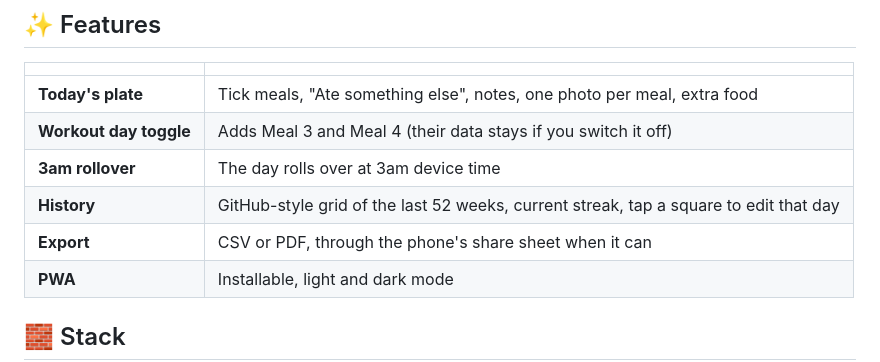
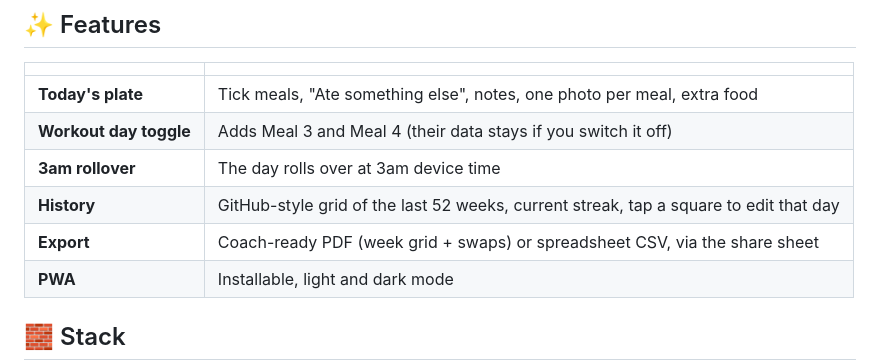
Before and after one commit to KrishPatel1404/meal-tracker-webapp, a Markdown page: README.md, the part around the change. GitHub-like rendering.

Commit message:
docs: describe the new PDF and CSV exports

```diff
--- a/README.md
+++ b/README.md
@@ -24,7 +24,7 @@
 | **Workout day toggle** | Adds Meal 3 and Meal 4 (their data stays if you switch it off)                        |
 | **3am rollover**       | The day rolls over at 3am device time                                                 |
 | **History**            | GitHub-style grid of the last 52 weeks, current streak, tap a square to edit that day |
-| **Export**             | CSV or PDF, through the phone's share sheet when it can                               |
+| **Export**             | Coach-ready PDF (week grid + swaps) or spreadsheet CSV, via the share sheet           |
 | **PWA**                | Installable, light and dark mode                                                      |
 
 ## 🧱 Stack
```
Also changed, not shown: CLAUDE.md (+1 -1 lines).
